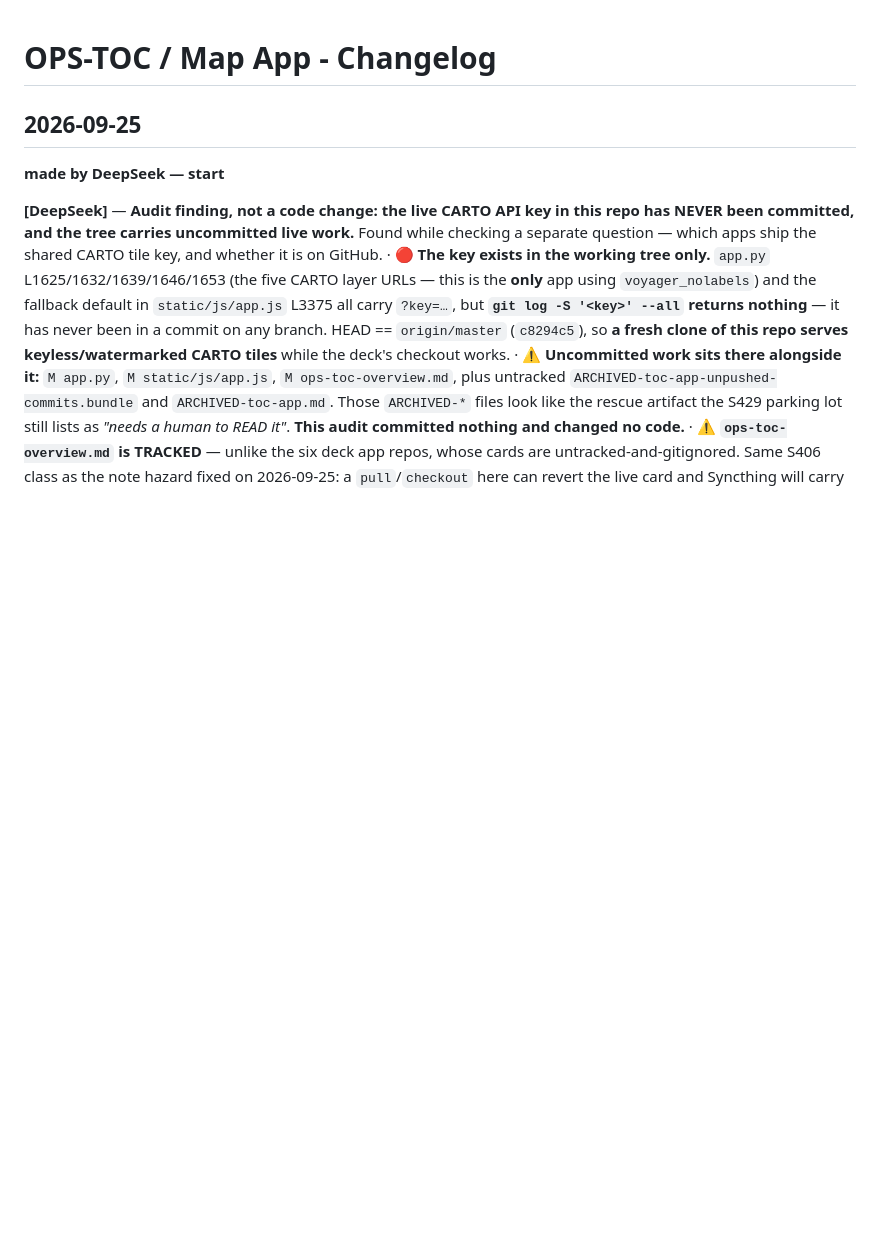
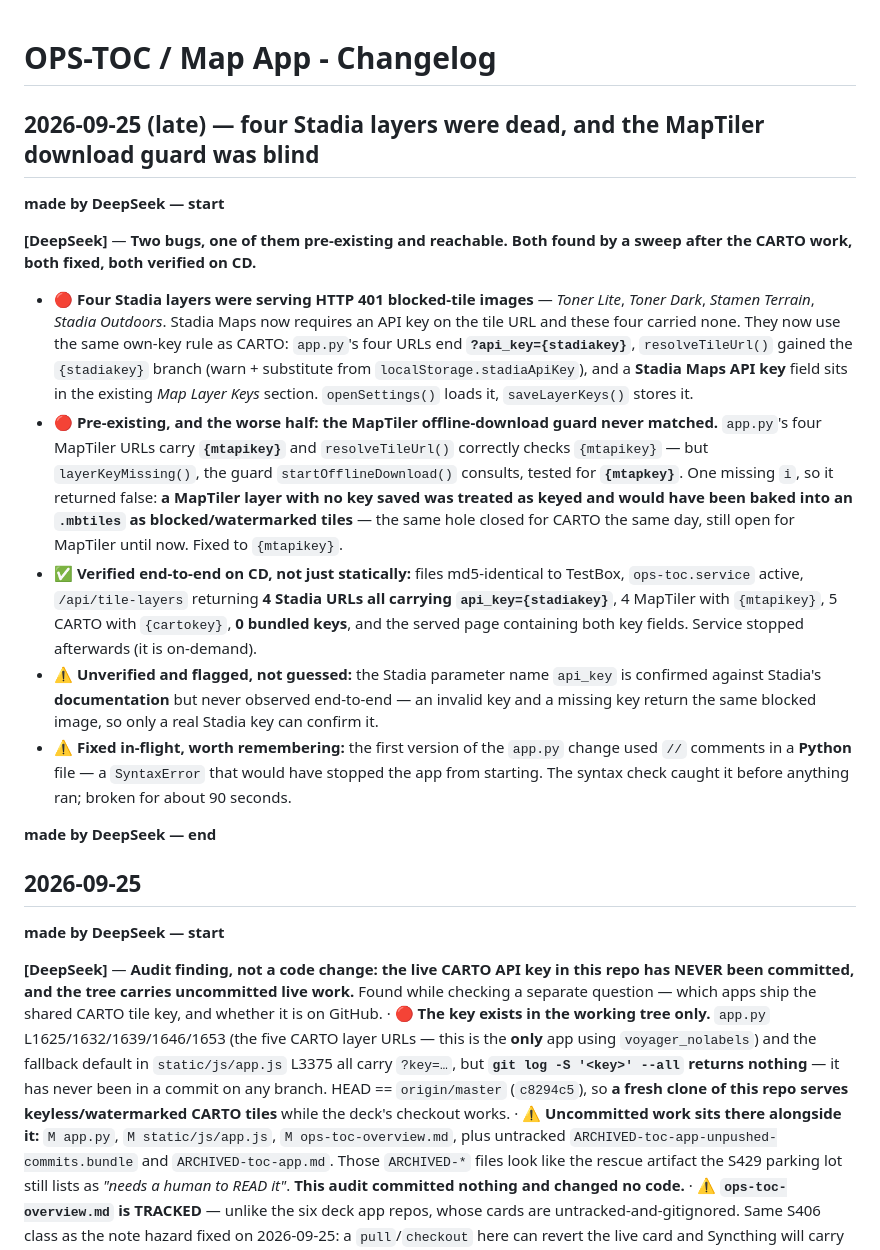
Before and after one commit to Slofi/ops-toc, a Markdown page: changelog.md, the part around the change. GitHub-like rendering; blank space fills up the shorter version.

Commit message:
docs: record the two map-key fixes - four dead Stadia layers and the blind MapTiler guard (DeepSeek)
The changelog and the card still described only the CARTO work, so the two fixes that
followed it - and the MapTiler hole that was PRE-EXISTING and reachable - had no home.
Docs must match reality; they did not.

Records: the four Stadia layers that were serving 401 blocked-tile images and now take
the user's own ?api_key=; the layerKeyMissing() typo ({mtapkey} vs app.py's {mtapikey})
that made the offline-download guard call a keyless MapTiler layer fine and would have
baked blocked tiles into an .mbtiles; the CD end-to-end verification; that api_key is
documented-but-unobserved for Stadia; and the // comment SyntaxError I introduced and
caught in app.py.

```diff
--- a/changelog.md
+++ b/changelog.md
@@ -1,4 +1,17 @@
 # OPS-TOC / Map App - Changelog
+
+## 2026-09-25 (late) — four Stadia layers were dead, and the MapTiler download guard was blind
+
+**made by DeepSeek — start**
+
+**[DeepSeek]** — **Two bugs, one of them pre-existing and reachable. Both found by a sweep after the CARTO work, both fixed, both verified on CD.**
+- 🔴 **Four Stadia layers were serving HTTP 401 blocked-tile images** — *Toner Lite*, *Toner Dark*, *Stamen Terrain*, *Stadia Outdoors*. Stadia Maps now requires an API key on the tile URL and these four carried none. They now use the same own-key rule as CARTO: `app.py`'s four URLs end **`?api_key={stadiakey}`**, `resolveTileUrl()` gained the `{stadiakey}` branch (warn + substitute from `localStorage.stadiaApiKey`), and a **Stadia Maps API key** field sits in the existing *Map Layer Keys* section. `openSettings()` loads it, `saveLayerKeys()` stores it.
+- 🔴 **Pre-existing, and the worse half: the MapTiler offline-download guard never matched.** `app.py`'s four MapTiler URLs carry **`{mtapikey}`** and `resolveTileUrl()` correctly checks `{mtapikey}` — but `layerKeyMissing()`, the guard `startOfflineDownload()` consults, tested for **`{mtapkey}`**. One missing `i`, so it returned false: **a MapTiler layer with no key saved was treated as keyed and would have been baked into an `.mbtiles` as blocked/watermarked tiles** — the same hole closed for CARTO the same day, still open for MapTiler until now. Fixed to `{mtapikey}`.
+- ✅ **Verified end-to-end on CD, not just statically:** files md5-identical to TestBox, `ops-toc.service` active, `/api/tile-layers` returning **4 Stadia URLs all carrying `api_key={stadiakey}`**, 4 MapTiler with `{mtapikey}`, 5 CARTO with `{cartokey}`, **0 bundled keys**, and the served page containing both key fields. Service stopped afterwards (it is on-demand).
+- ⚠️ **Unverified and flagged, not guessed:** the Stadia parameter name `api_key` is confirmed against Stadia's **documentation** but never observed end-to-end — an invalid key and a missing key return the same blocked image, so only a real Stadia key can confirm it.
+- ⚠️ **Fixed in-flight, worth remembering:** the first version of the `app.py` change used `//` comments in a **Python** file — a `SyntaxError` that would have stopped the app from starting. The syntax check caught it before anything ran; broken for about 90 seconds.
+
+**made by DeepSeek — end**
 
 ## 2026-09-25
 
```
Also changed, not shown: ops-toc-overview.md (+1 -1 lines).
